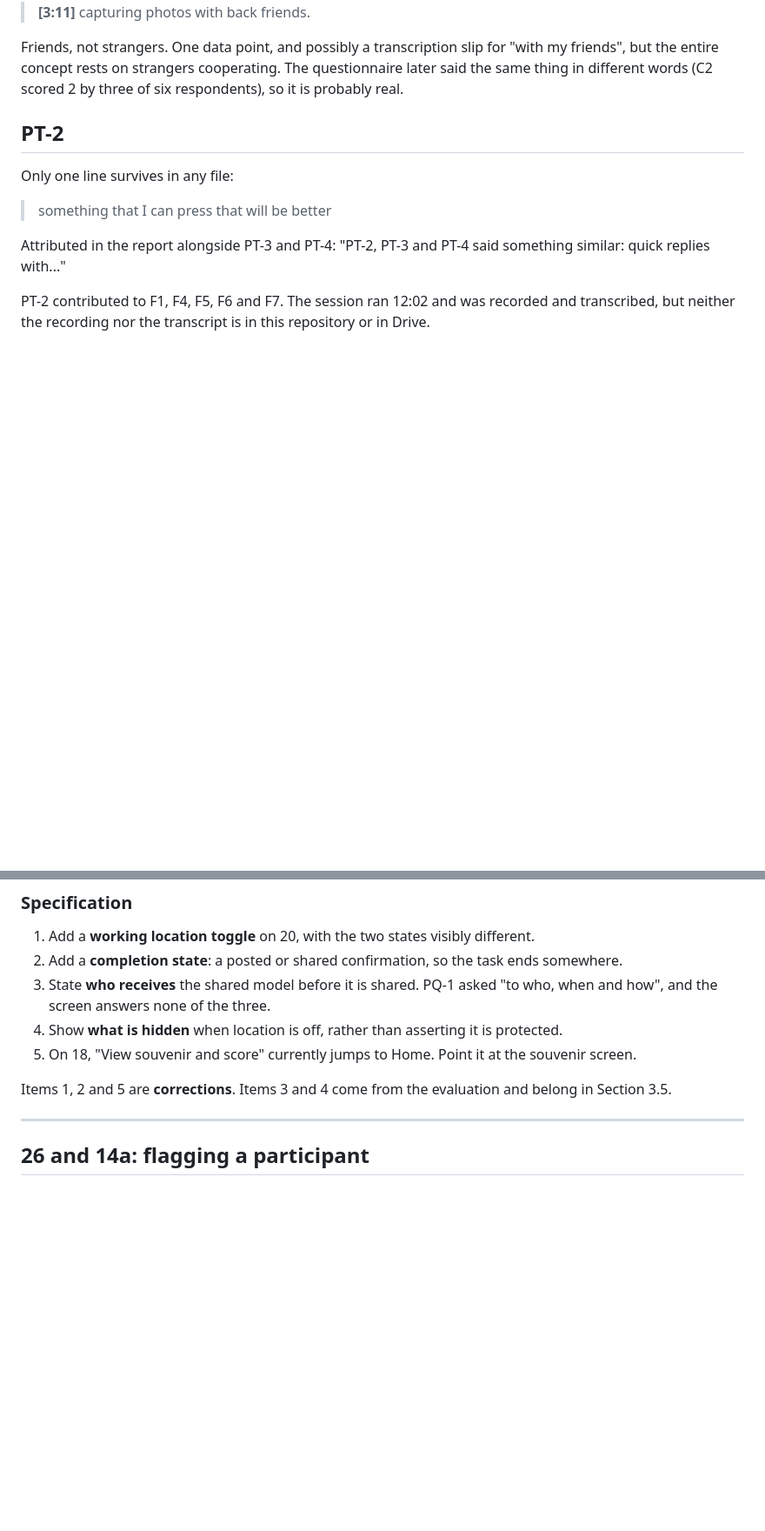
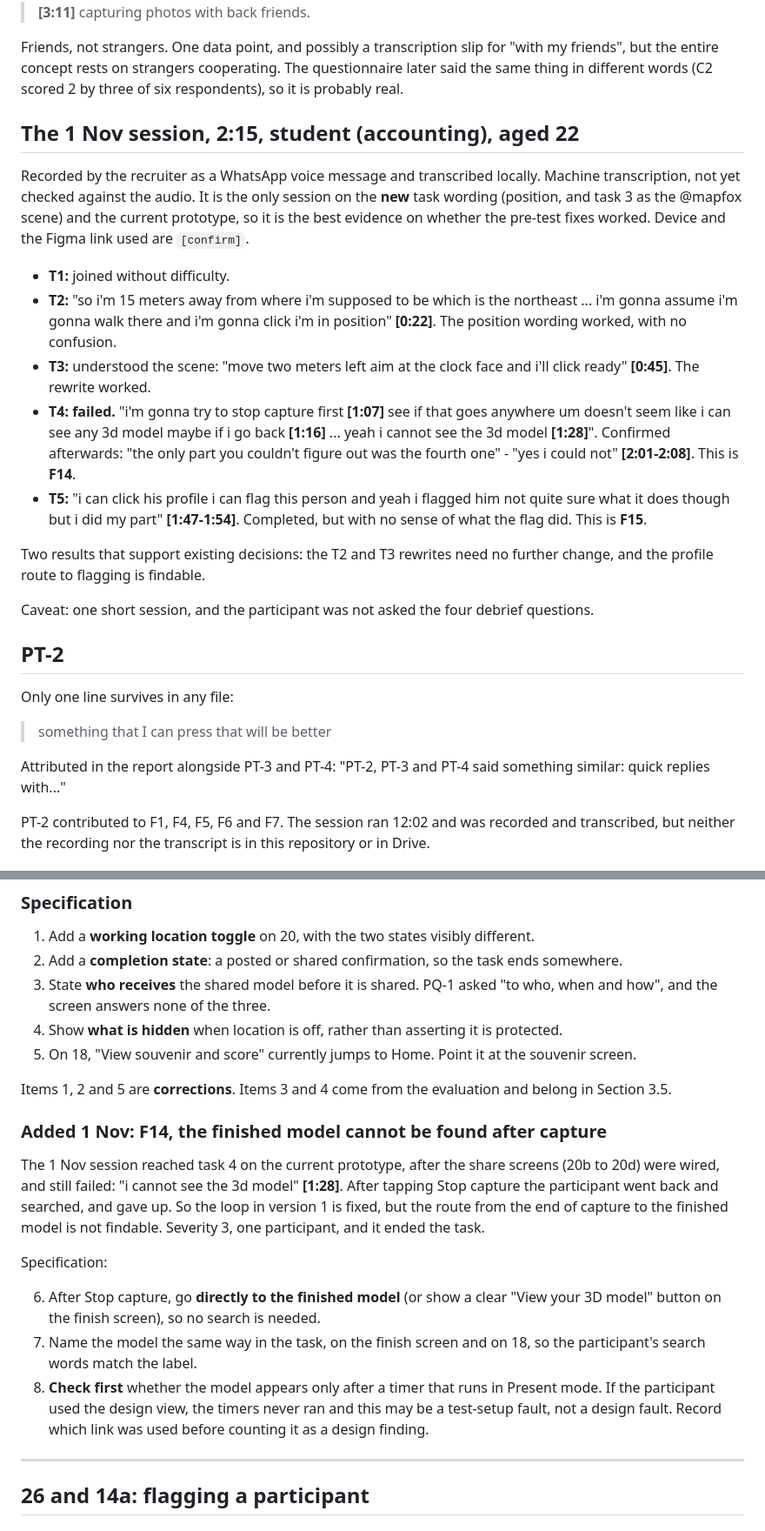
Before and after one commit to kakwak123/INFO90007-chronomap-app-2026-s2, a Markdown page: docs/evaluation/v2-changes.md, 2 parts joined by grey strips. Shown at 87% size. Rendered like a GitHub page; blank space fills up the shorter version.

Commit message:
Add the 1 Nov session findings F14 and F15 to the v2 change specification
Claude-Session: https://claude.ai/code/session_016YEF8Sis9FZB4JmCuttpJu

```diff
--- a/docs/evaluation/v2-changes.md
+++ b/docs/evaluation/v2-changes.md
@@ -153,6 +159,32 @@ evidence for the one-tap callouts, rather than an assertion that strangers find
 Friends, not strangers. One data point, and possibly a transcription slip for "with my friends",
 but the entire concept rests on strangers cooperating. The questionnaire later said the same
 thing in different words (C2 scored 2 by three of six respondents), so it is probably real.
+
+## The 1 Nov session, 2:15, student (accounting), aged 22
+
+Recorded by the recruiter as a WhatsApp voice message and transcribed locally. Machine
+transcription, not yet checked against the audio. It is the only session on the **new** task
+wording (position, and task 3 as the @mapfox scene) and the current prototype, so it is the best
+evidence on whether the pre-test fixes worked. Device and the Figma link used are `[confirm]`.
+
+- **T1:** joined without difficulty.
+- **T2:** "so i'm 15 meters away from where i'm supposed to be which is the northeast ... i'm gonna
+  assume i'm gonna walk there and i'm gonna click i'm in position" **[0:22]**. The position wording
+  worked, with no confusion.
+- **T3:** understood the scene: "move two meters left aim at the clock face and i'll click ready"
+  **[0:45]**. The rewrite worked.
+- **T4: failed.** "i'm gonna try to stop capture first **[1:07]** see if that goes anywhere um
+  doesn't seem like i can see any 3d model maybe if i go back **[1:16]** ... yeah i cannot see the
+  3d model **[1:28]**". Confirmed afterwards: "the only part you couldn't figure out was the fourth
+  one" - "yes i could not" **[2:01-2:08]**. This is **F14**.
+- **T5:** "i can click his profile i can flag this person and yeah i flagged him not quite sure what
+  it does though but i did my part" **[1:47-1:54]**. Completed, but with no sense of what the flag
+  did. This is **F15**.
+
+Two results that support existing decisions: the T2 and T3 rewrites need no further change, and
+the profile route to flagging is findable.
+
+Caveat: one short session, and the participant was not asked the four debrief questions.
 
 ## PT-2
 
@@ -612,6 +644,24 @@ PQ-2 scored the minimum possible.
 Items 1, 2 and 5 are **corrections**. Items 3 and 4 come from the evaluation and belong in
 Section 3.5.
 
+### Added 1 Nov: F14, the finished model cannot be found after capture
+
+The 1 Nov session reached task 4 on the current prototype, after the share screens (20b to 20d)
+were wired, and still failed: "i cannot see the 3d model" **[1:28]**. After tapping Stop capture
+the participant went back and searched, and gave up. So the loop in version 1 is fixed, but the
+route from the end of capture to the finished model is not findable. Severity 3, one participant,
+and it ended the task.
+
+Specification:
+
+6. After Stop capture, go **directly to the finished model** (or show a clear "View your 3D model"
+   button on the finish screen), so no search is needed.
+7. Name the model the same way in the task, on the finish screen and on 18, so the participant's
+   search words match the label.
+8. **Check first** whether the model appears only after a timer that runs in Present mode. If the
+   participant used the design view, the timers never ran and this may be a test-setup fault,
+   not a design fault. Record which link was used before counting it as a design finding.
+
 ---
 
 ## 26 and 14a: flagging a participant
```
Also changed, not shown: other parts of docs/evaluation/v2-changes.md (+23 -3 lines).
